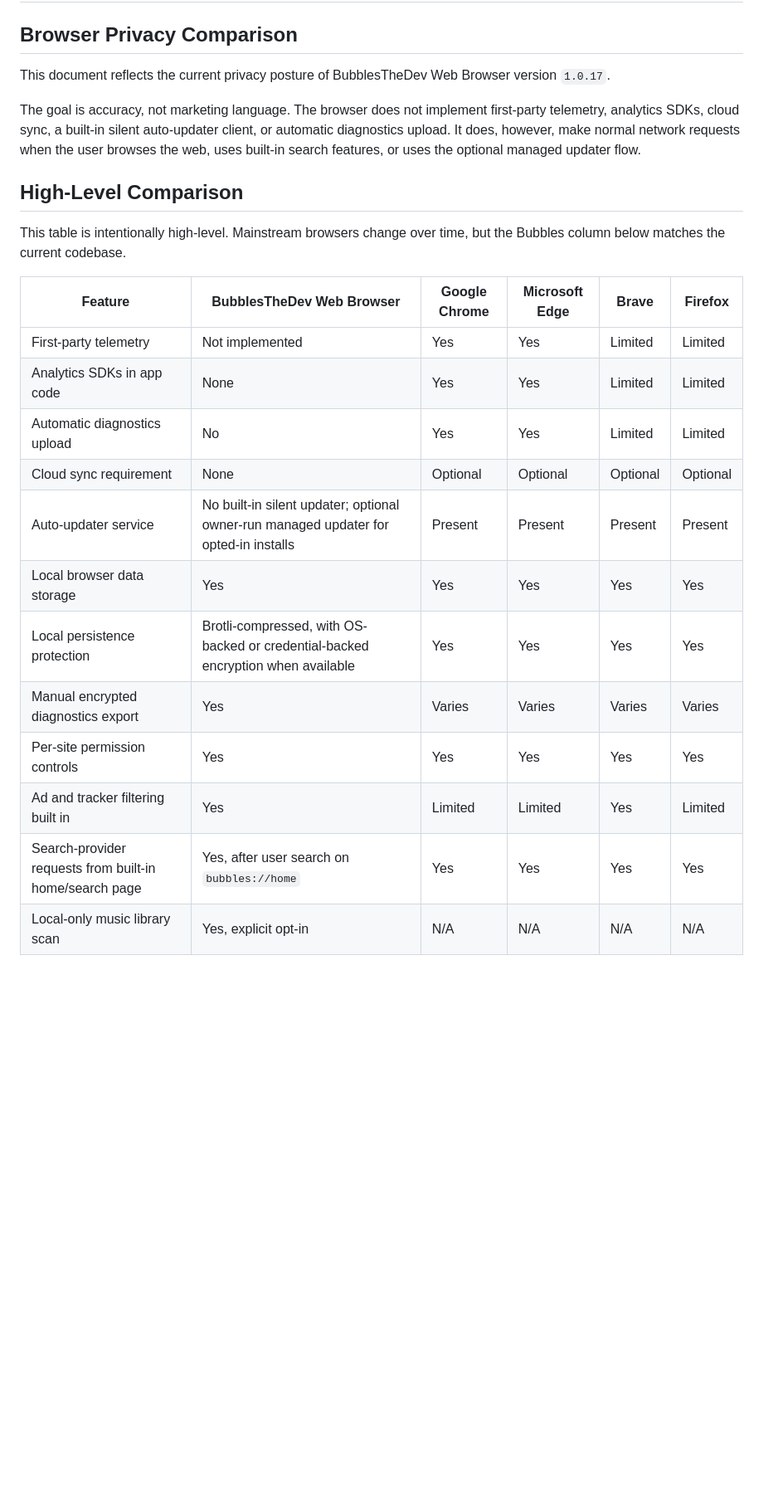
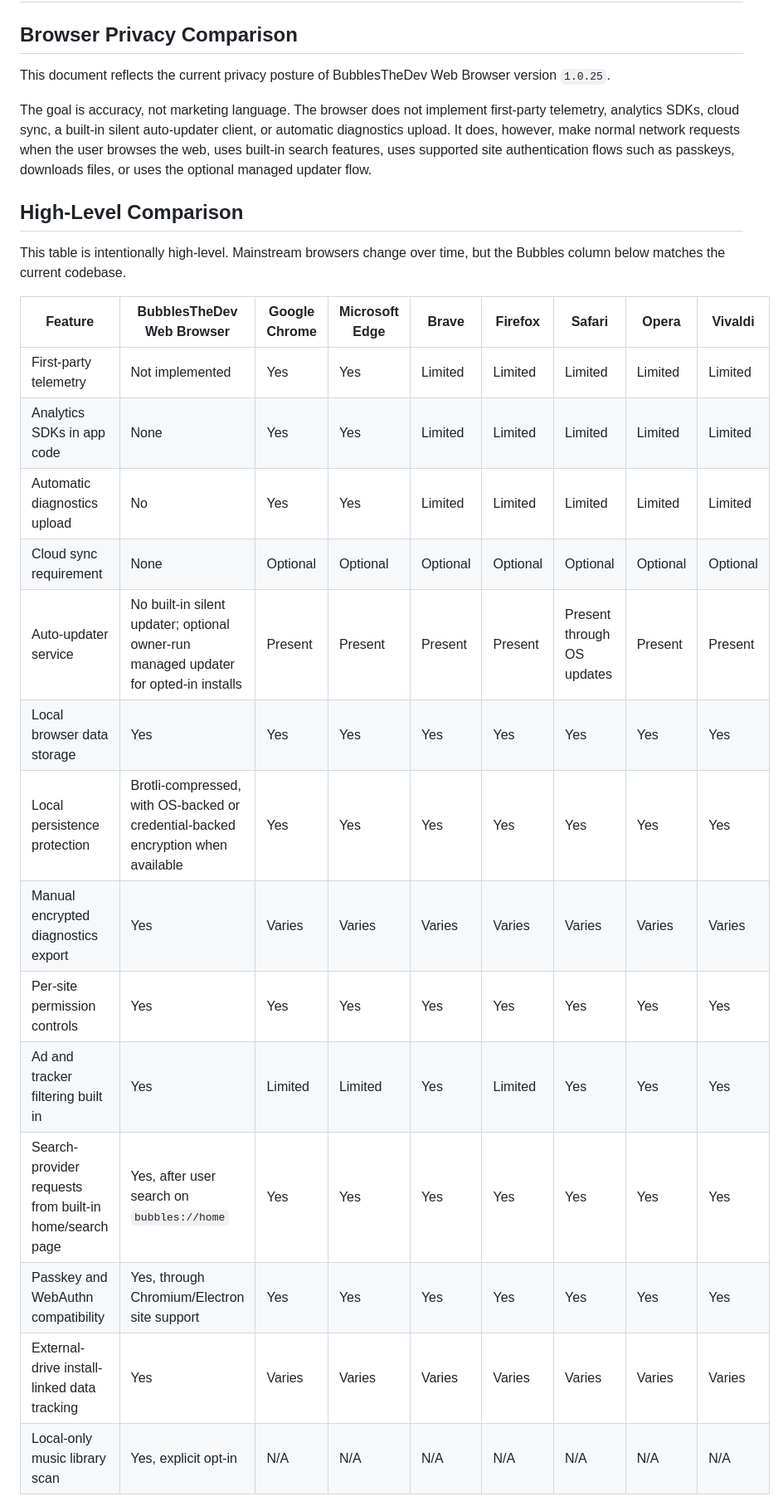
Before and after one commit to KernFerm/BubblesTheDev-WebBrowser, a Markdown page: Browser-Privacy-Comparison.md, the part around one of its changes. Shown at 83% size. Drawn GitHub-style; blank space fills up the shorter version.

Commit message:
Update Browser-Privacy-Comparison.md
Signed-off-by: Bubbles The Dev <152947339+KernFerm@users.noreply.github.com>

```diff
--- a/Browser-Privacy-Comparison.md
+++ b/Browser-Privacy-Comparison.md
@@ -2,25 +2,28 @@
 
 ## Browser Privacy Comparison
 
-This document reflects the current privacy posture of BubblesTheDev Web Browser version `1.0.17`.
+This document reflects the current privacy posture of BubblesTheDev Web Browser version `1.0.25`.
 
-The goal is accuracy, not marketing language. The browser does not implement first-party telemetry, analytics SDKs, cloud sync, a built-in silent auto-updater client, or automatic diagnostics upload. It does, however, make normal network requests when the user browses the web, uses built-in search features, or uses the optional managed updater flow.
+The goal is accuracy, not marketing language. The browser does not implement first-party telemetry, analytics SDKs, cloud sync, a built-in silent auto-updater client, or automatic diagnostics upload. It does, however, make normal network requests when the user browses the web, uses built-in search features, uses supported site authentication flows such as passkeys, downloads files, or uses the optional managed updater flow.
 
 ## High-Level Comparison
 
 This table is intentionally high-level. Mainstream browsers change over time, but the Bubbles column below matches the current codebase.
 
-| Feature | BubblesTheDev Web Browser | Google Chrome | Microsoft Edge | Brave | Firefox |
-| --- | --- | --- | --- | --- | --- |
-| First-party telemetry | Not implemented | Yes | Yes | Limited | Limited |
-| Analytics SDKs in app code | None | Yes | Yes | Limited | Limited |
-| Automatic diagnostics upload | No | Yes | Yes | Limited | Limited |
-| Cloud sync requirement | None | Optional | Optional | Optional | Optional |
-| Auto-updater service | No built-in silent updater; optional owner-run managed updater for opted-in installs | Present | Present | Present | Present |
-| Local browser data storage | Yes | Yes | Yes | Yes | Yes |
-| Local persistence protection | Brotli-compressed, with OS-backed or credential-backed encryption when available | Yes | Yes | Yes | Yes |
-| Manual encrypted diagnostics export | Yes | Varies | Varies | Varies | Varies |
-| Per-site permission controls | Yes | Yes | Yes | Yes | Yes |
-| Ad and tracker filtering built in | Yes | Limited | Limited | Yes | Limited |
-| Search-provider requests from built-in home/search page | Yes, after user search on `bubbles://home` | Yes | Yes | Yes | Yes |
-| Local-only music library scan | Yes, explicit opt-in | N/A | N/A | N/A | N/A |
+| Feature | BubblesTheDev Web Browser | Google Chrome | Microsoft Edge | Brave | Firefox | Safari | Opera | Vivaldi |
+| --- | --- | --- | --- | --- | --- | --- | --- | --- |
+| First-party telemetry | Not implemented | Yes | Yes | Limited | Limited | Limited | Limited | Limited |
+| Analytics SDKs in app code | None | Yes | Yes | Limited | Limited | Limited | Limited | Limited |
+| Automatic diagnostics upload | No | Yes | Yes | Limited | Limited | Limited | Limited | Limited |
+| Cloud sync requirement | None | Optional | Optional | Optional | Optional | Optional | Optional | Optional |
+| Auto-updater service | No built-in silent updater; optional owner-run managed updater for opted-in installs | Present | Present | Present | Present | Present through OS updates | Present | Present |
+| Local browser data storage | Yes | Yes | Yes | Yes | Yes | Yes | Yes | Yes |
+| Local persistence protection | Brotli-compressed, with OS-backed or credential-backed encryption when available | Yes | Yes | Yes | Yes | Yes | Yes | Yes |
+| Manual encrypted diagnostics export | Yes | Varies | Varies | Varies | Varies | Varies | Varies | Varies |
+| Per-site permission controls | Yes | Yes | Yes | Yes | Yes | Yes | Yes | Yes |
+| Ad and tracker filtering built in | Yes | Limited | Limited | Yes | Limited | Yes | Yes | Yes |
+| Search-provider requests from built-in home/search page | Yes, after user search on `bubbles://home` | Yes | Yes | Yes | Yes | Yes | Yes | Yes |
+| Passkey and WebAuthn compatibility | Yes, through Chromium/Electron site support | Yes | Yes | Yes | Yes | Yes | Yes | Yes |
+| External-drive install-linked data tracking | Yes | Varies | Varies | Varies | Varies | Varies | Varies | Varies |
+| Local-only music library scan | Yes, explicit opt-in | N/A | N/A | N/A | N/A | N/A | N/A | N/A |
+
```
Also changed, not shown: other parts of Browser-Privacy-Comparison.md (+34 -1 lines).
